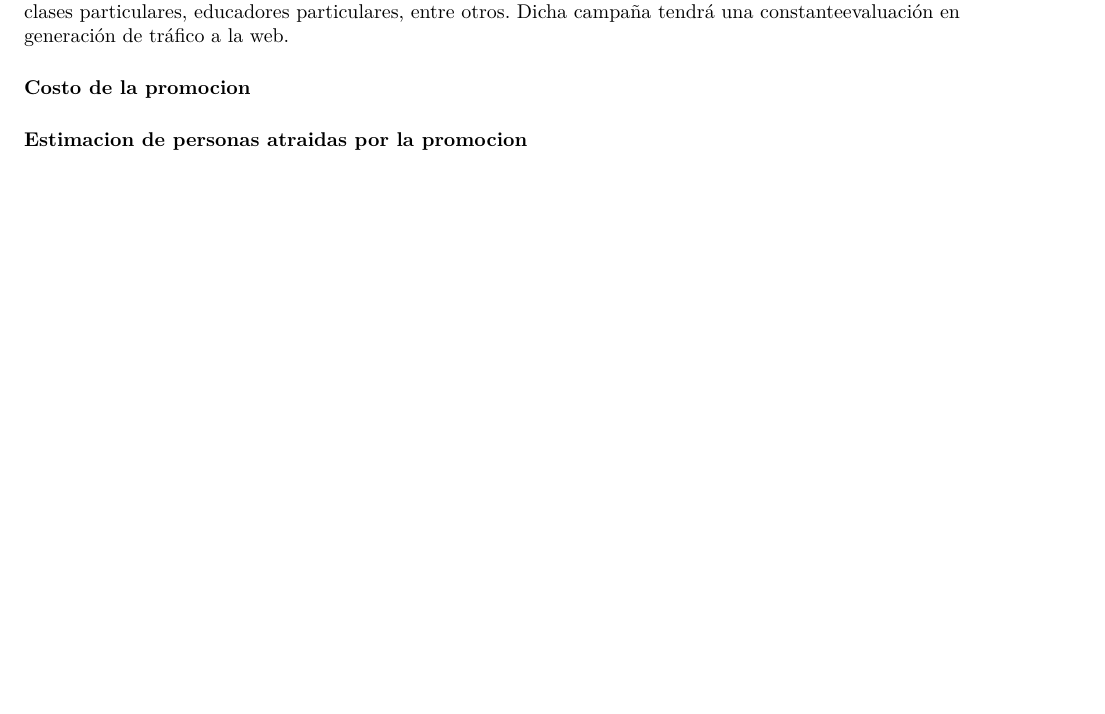
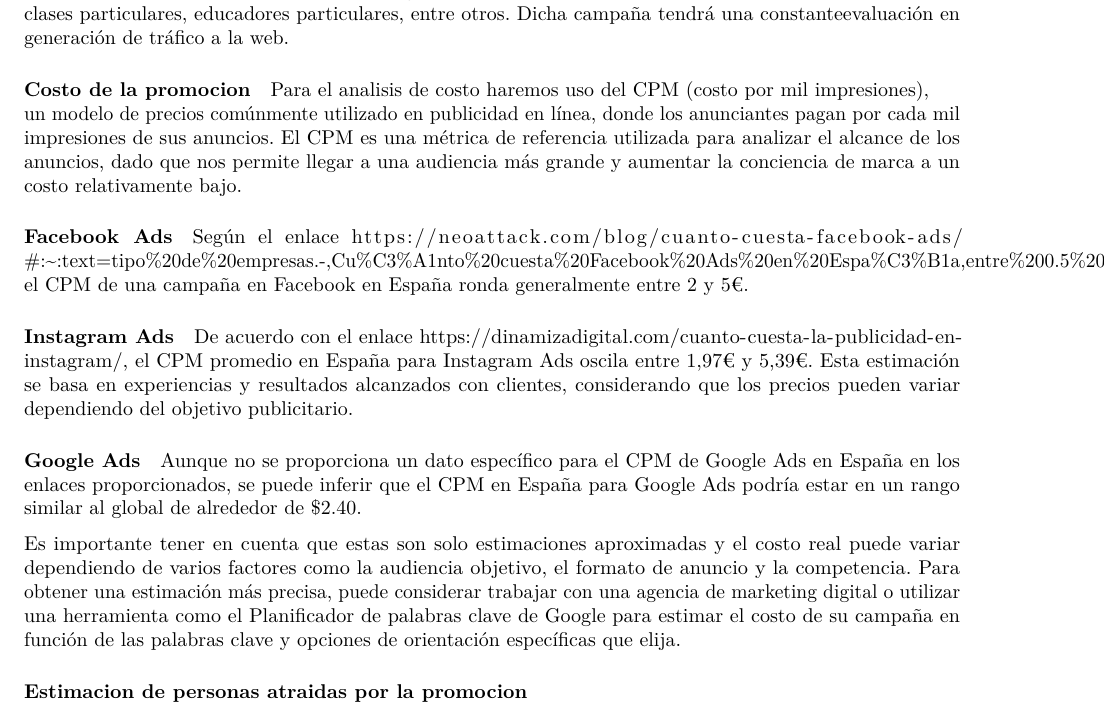
Before and after one commit to azulnogueraa/Creacion-de-Empresas, an R Markdown document (Plan_de_Negocio.rmd): part of page 10 of 10, cut so that both start at the same text, the shorter picture padded with empty space. Rendered offline with R 4.5, knitr and Pandoc, then LaTeX, with nearby package versions.

Commit message:
Update Plan_de_Negocio.rmd

```diff
--- a/Plan_de_Negocio.rmd
+++ b/Plan_de_Negocio.rmd
@@ -361,4 +361,31 @@ una constanteevaluación en generación de tráfico a la web.
 
 #### Costo de la promocion
 
+Para el analisis de costo haremos uso del CPM (costo por mil impresiones),
+un modelo de precios comúnmente utilizado en publicidad en línea, donde los
+anunciantes pagan por cada mil impresiones de sus anuncios. El CPM es una métrica
+de referencia utilizada para analizar el alcance de los anuncios, dado que nos
+permite llegar a una audiencia más grande y aumentar la conciencia de marca a un
+costo relativamente bajo.
+
+##### Facebook Ads
+Según el enlace https://neoattack.com/blog/cuanto-cuesta-facebook-ads/#:~:text=tipo%20de%20empresas.-,Cu%C3%A1nto%20cuesta%20Facebook%20Ads%20en%20Espa%C3%B1a,entre%200.5%20y%203%E2%82%AC.,
+el CPM de una campaña en Facebook en España ronda generalmente entre 2 y 5€.
+
+##### Instagram Ads
+De acuerdo con el enlace https://dinamizadigital.com/cuanto-cuesta-la-publicidad-en-instagram/,
+el CPM promedio en España para Instagram Ads oscila entre 1,97€ y 5,39€. Esta
+estimación se basa en experiencias y resultados alcanzados con clientes,
+considerando que los precios pueden variar dependiendo del objetivo publicitario.
+
+##### Google Ads
+Aunque no se proporciona un dato específico para el CPM de Google Ads en España en los enlaces proporcionados, se puede inferir que el CPM en España para Google Ads podría estar en un rango similar al global de alrededor de $2.40.
+
+Es importante tener en cuenta que estas son solo estimaciones aproximadas y el costo
+real puede variar dependiendo de varios factores como la audiencia objetivo, el
+formato de anuncio y la competencia. Para obtener una estimación más precisa, puede
+considerar trabajar con una agencia de marketing digital o utilizar una herramienta
+como el Planificador de palabras clave de Google para estimar el costo de su campaña
+en función de las palabras clave y opciones de orientación específicas que elija.
+
 #### Estimacion de personas atraidas por la promocion
```
